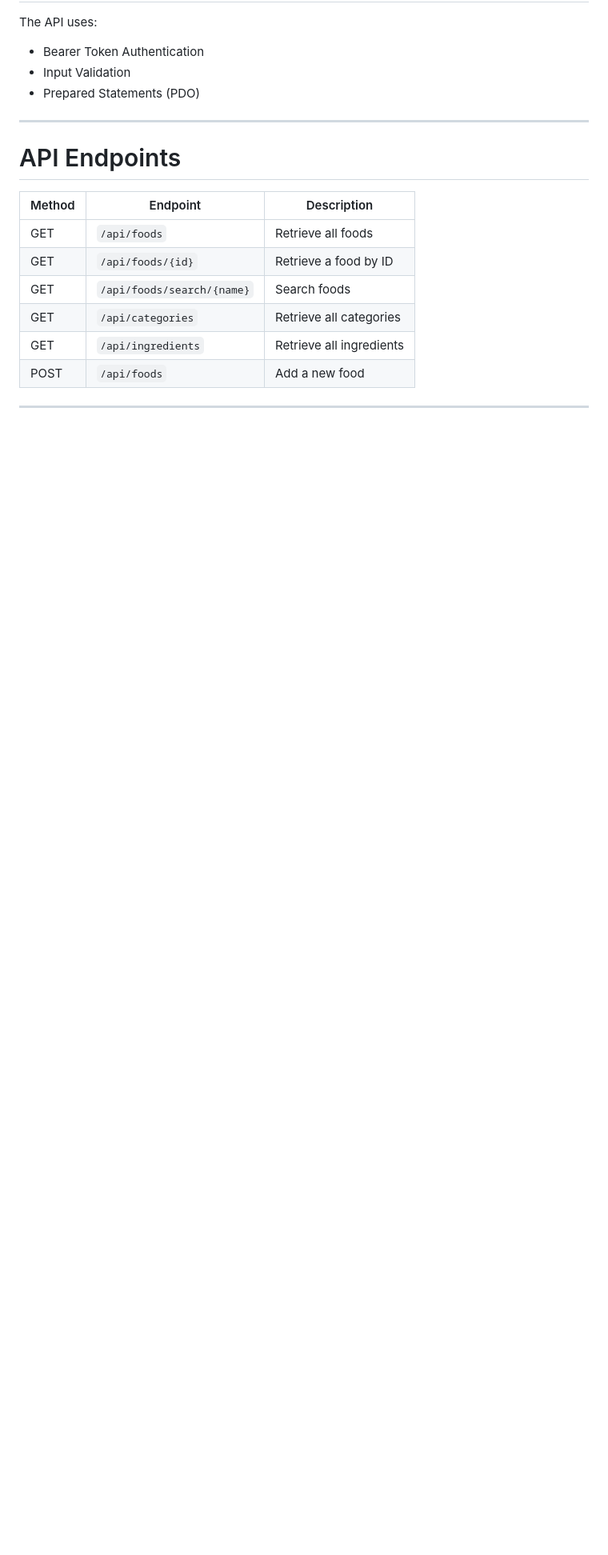
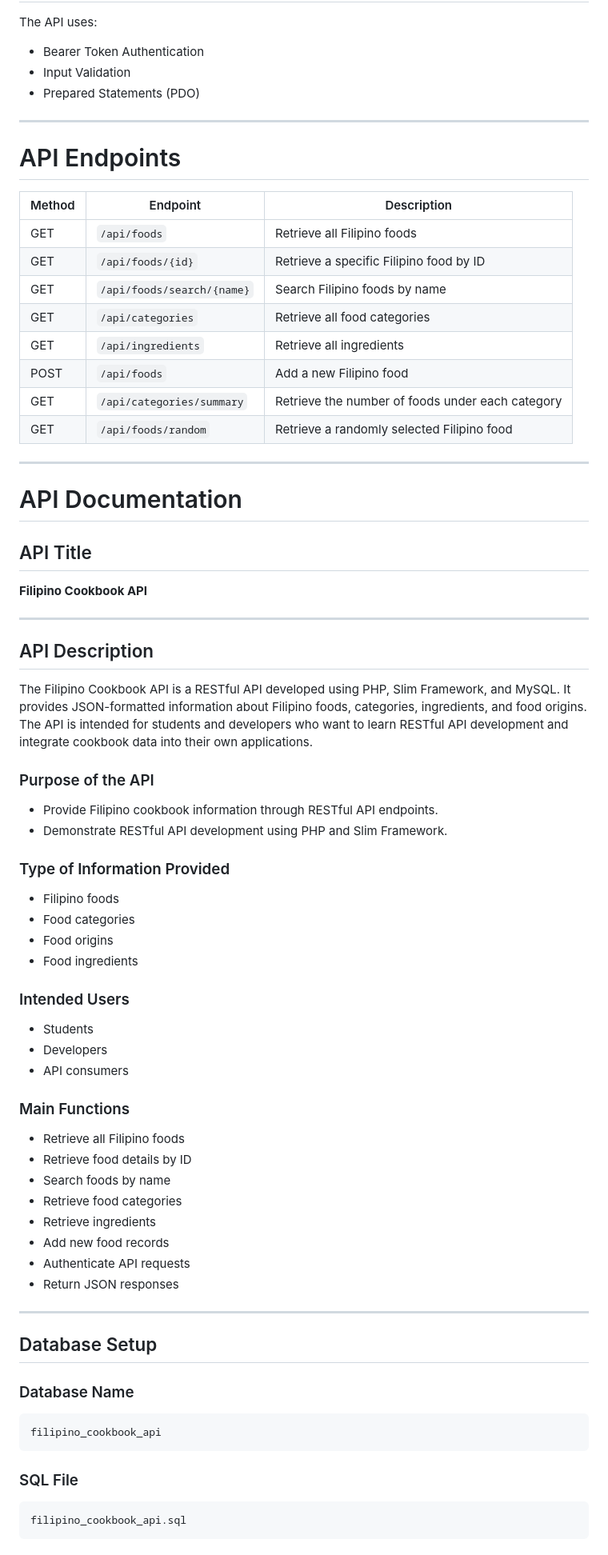
Before and after one commit to airyl101/filipino-cookbook-api-devillena, a Markdown page: README.md, the part around one of its changes. Shown at 80% size. Drawn GitHub-style; blank space fills up the shorter version.

Commit message:
Update README documentation

````diff
--- a/README.md
+++ b/README.md
@@ -189,9 +194,71 @@ The API uses:
 
 | Method | Endpoint | Description |
 |---------|----------|-------------|
-| GET | `/api/foods` | Retrieve all foods |
-| GET | `/api/foods/{id}` | Retrieve a food by ID |
-| GET | `/api/foods/search/{name}` | Search foods |
-| GET | `/api/categories` | Retrieve all categories |
+| GET | `/api/foods` | Retrieve all Filipino foods |
+| GET | `/api/foods/{id}` | Retrieve a specific Filipino food by ID |
+| GET | `/api/foods/search/{name}` | Search Filipino foods by name |
+| GET | `/api/categories` | Retrieve all food categories |
 | GET | `/api/ingredients` | Retrieve all ingredients |
-| POST | `/api/foods` | Add a new food |
+| POST | `/api/foods` | Add a new Filipino food |
+| GET | `/api/categories/summary` | Retrieve the number of foods under each category |
+| GET | `/api/foods/random` | Retrieve a randomly selected Filipino food |
+
+---
+
+# API Documentation
+
+## API Title
+
+**Filipino Cookbook API**
+
+---
+
+## API Description
+
+The Filipino Cookbook API is a RESTful API developed using PHP, Slim Framework, and MySQL. It provides JSON-formatted information about Filipino foods, categories, ingredients, and food origins. The API is intended for students and developers who want to learn RESTful API development and integrate cookbook data into their own applications.
+
+### Purpose of the API
+
+- Provide Filipino cookbook information through RESTful API endpoints.
+- Demonstrate RESTful API development using PHP and Slim Framework.
+
+### Type of Information Provided
+
+- Filipino foods
+- Food categories
+- Food origins
+- Food ingredients
+
+### Intended Users
+
+- Students
+- Developers
+- API consumers
+
+### Main Functions
+
+- Retrieve all Filipino foods
+- Retrieve food details by ID
+- Search foods by name
+- Retrieve food categories
+- Retrieve ingredients
+- Add new food records
+- Authenticate API requests
+- Return JSON responses
+
+---
+
+## Database Setup
+
+### Database Name
+
+```
+filipino_cookbook_api
+```
+
+### SQL File
+
+```
+filipino_cookbook_api.sql
+```
+
````
Also changed, not shown: other parts of README.md (+229 -30 lines).
